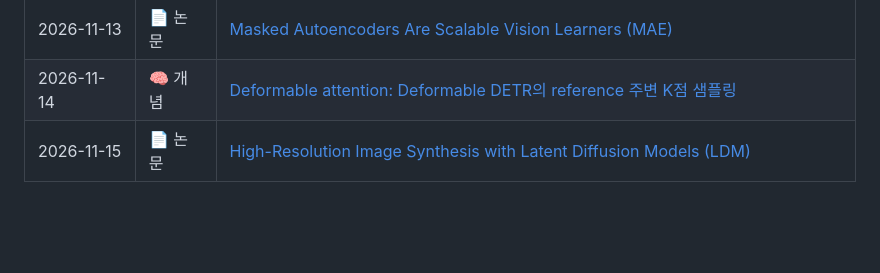
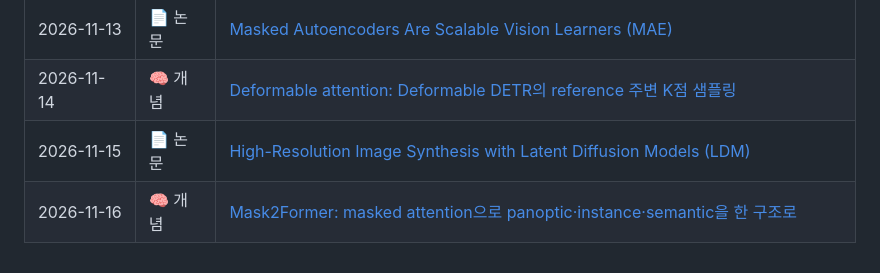
Before and after one commit to dain77-d/ai-study-log, a Markdown page: README.md, the part around the change. GitHub-like rendering; blank space fills up the shorter version.

Commit message:
2026-11-16: Mask2Former와 masked attention

```diff
--- a/README.md
+++ b/README.md
@@ -14,4 +14,5 @@
 | 2026-11-13 | 📄 논문 | [Masked Autoencoders Are Scalable Vision Learners (MAE)](papers/2026-11-13.md) |
 | 2026-11-14 | 🧠 개념 | [Deformable attention: Deformable DETR의 reference 주변 K점 샘플링](concepts/2026-11-14.md) |
 | 2026-11-15 | 📄 논문 | [High-Resolution Image Synthesis with Latent Diffusion Models (LDM)](papers/2026-11-15.md) |
+| 2026-11-16 | 🧠 개념 | [Mask2Former: masked attention으로 panoptic·instance·semantic을 한 구조로](concepts/2026-11-16.md) |
 <!-- LOG:END -->
```
Also changed, not shown: concepts/2026-11-16.md (added, +181 -0 lines), concepts/img/2026-11-16-masked-attn.png (added).
